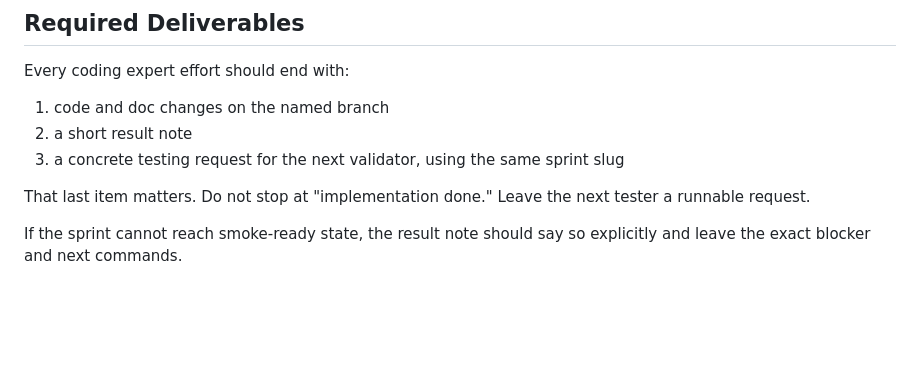
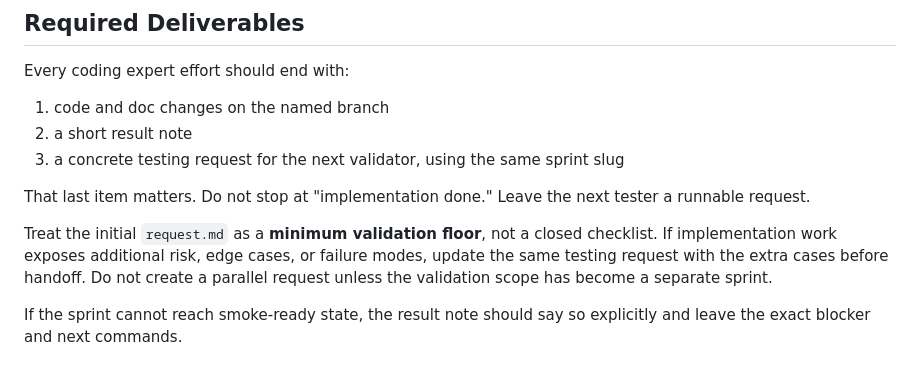
Before and after one commit to llm-case-studies/iHomeNerd, a Markdown page: docs/expert-briefs/README.md, the part around the change. GitHub-like rendering; blank space fills up the shorter version.

Commit message:
docs: treat testing requests as validation floor

```diff
--- a/docs/expert-briefs/README.md
+++ b/docs/expert-briefs/README.md
@@ -185,6 +185,12 @@ Every coding expert effort should end with:
 That last item matters. Do not stop at "implementation done." Leave the next
 tester a runnable request.
 
+Treat the initial `request.md` as a **minimum validation floor**, not a closed
+checklist. If implementation work exposes additional risk, edge cases, or
+failure modes, update the same testing request with the extra cases before
+handoff. Do not create a parallel request unless the validation scope has become
+a separate sprint.
+
 If the sprint cannot reach smoke-ready state, the result note should say so
 explicitly and leave the exact blocker and next commands.
 
```
Also changed, not shown: 1 other file.
